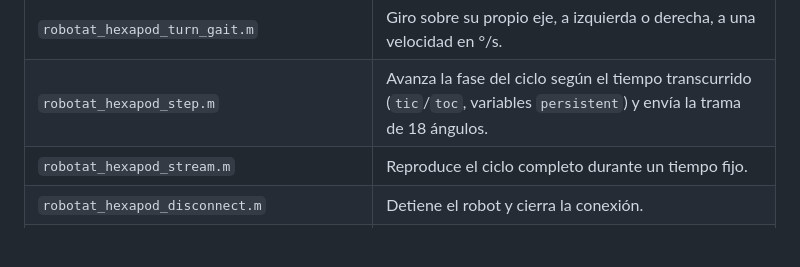
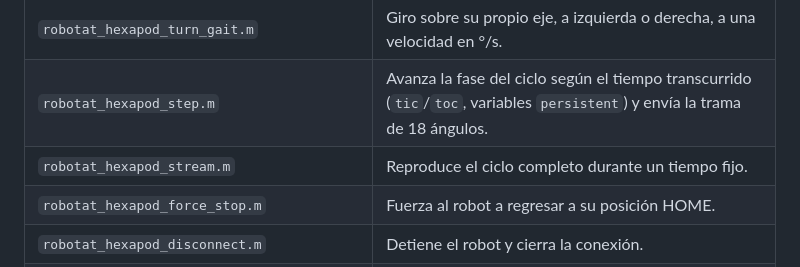
Before and after one commit to Fats004/HEXAPOD_EDO, a Markdown page: README.md, the part around the change. Rendered like a GitHub page; blank space fills up the shorter version.

Commit message:
Document new force stop function in README
Added 'robotat_hexapod_force_stop.m' function to README.

```diff
--- a/README.md
+++ b/README.md
@@ -100,6 +100,7 @@ Código heredado del trabajo anterior (Luis Salazar, 2023). Recibía valores cru
 | `robotat_hexapod_turn_gait.m` | Giro sobre su propio eje, a izquierda o derecha, a una velocidad en °/s. |
 | `robotat_hexapod_step.m` | Avanza la fase del ciclo según el tiempo transcurrido (`tic`/`toc`, variables `persistent`) y envía la trama de 18 ángulos. |
 | `robotat_hexapod_stream.m` | Reproduce el ciclo completo durante un tiempo fijo. |
+| `robotat_hexapod_force_stop.m` | Fuerza al robot a regresar a su posición HOME. |
 | `robotat_hexapod_disconnect.m` | Detiene el robot y cierra la conexión. |
 | `robotat_connect.m`, `robotat_disconnect.m`, `robotat_get_pose.m`, `robotat_trvisualize.m`, `q2eul.m`, `q2rot.m` | Funciones estándar del Robotat para leer la pose del sistema OptiTrack. |
 | `main_hexapod_test.m` | Script de pruebas por secciones: avance, retroceso, avance por distancia, giro por ángulo, cuadrado, y desconexión. |
```
